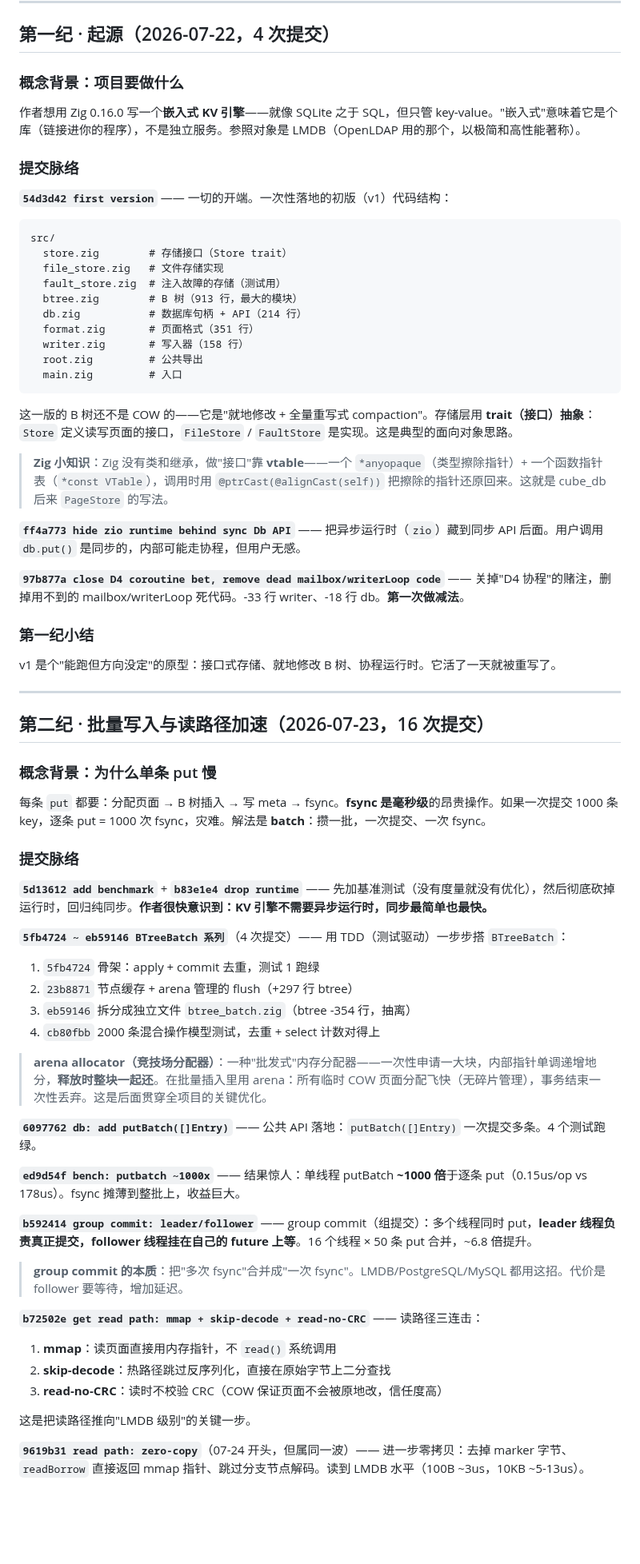
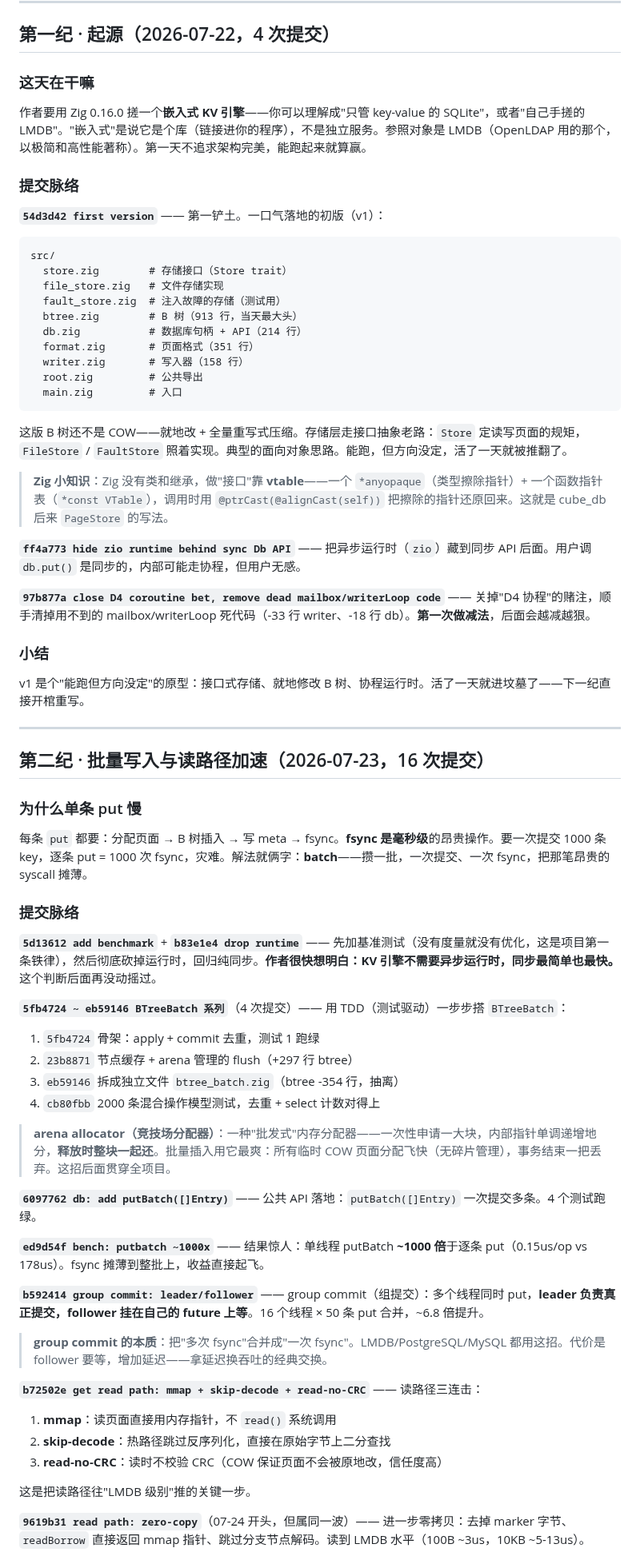
Before and after one commit to tt67wq/cube_db, a Markdown page: docs/chronicle.md, the part around one of its changes. Shown at 80% size. GitHub-like rendering; blank space fills up the shorter version.

Commit message:
docs: 编年史行文改博客故事风 — 放松措辞,保留全部事实
把严肃教科书风改成开发者博客/复盘日记风:更口语、有故事感、
偶尔轻调侃(第一铲土/开棺重写/手痒试 LSM/画蛇添足/性能追平的代价是
正确性反噬)。所有已核实事实/数字/技术内容原样保留,仅改行文风格。

````diff
--- a/docs/chronicle.md
+++ b/docs/chronicle.md
@@ -48,20 +48,20 @@
 
 ## 第一纪 · 起源（2026-07-22，4 次提交）
 
-### 概念背景：项目要做什么
+### 这天在干嘛
 
-作者想用 Zig 0.16.0 写一个**嵌入式 KV 引擎**——就像 SQLite 之于 SQL，但只管 key-value。"嵌入式"意味着它是个库（链接进你的程序），不是独立服务。参照对象是 LMDB（OpenLDAP 用的那个，以极简和高性能著称）。
+作者要用 Zig 0.16.0 搓一个**嵌入式 KV 引擎**——你可以理解成"只管 key-value 的 SQLite"，或者"自己手搓的 LMDB"。"嵌入式"是说它是个库（链接进你的程序），不是独立服务。参照对象是 LMDB（OpenLDAP 用的那个，以极简和高性能著称）。第一天不追求架构完美，能跑起来就算赢。
 
 ### 提交脉络
 
-**`54d3d42 first version`** —— 一切的开端。一次性落地的初版（v1）代码结构：
+**`54d3d42 first version`** —— 第一铲土。一口气落地的初版（v1）：
 
 ```
 src/
   store.zig        # 存储接口（Store trait）
   file_store.zig   # 文件存储实现
   fault_store.zig  # 注入故障的存储（测试用）
-  btree.zig        # B 树（913 行，最大的模块）
+  btree.zig        # B 树（913 行，当天最大头）
   db.zig           # 数据库句柄 + API（214 行）
   format.zig       # 页面格式（351 行）
   writer.zig       # 写入器（158 行）
@@ -69,52 +69,52 @@ src/
   main.zig         # 入口
 ```
 
-这一版的 B 树还不是 COW 的——它是"就地修改 + 全量重写式 compaction"。存储层用 **trait（接口）抽象**：`Store` 定义读写页面的接口，`FileStore` / `FaultStore` 是实现。这是典型的面向对象思路。
+这版 B 树还不是 COW——就地改 + 全量重写式压缩。存储层走接口抽象老路：`Store` 定读写页面的规矩，`FileStore` / `FaultStore` 照着实现。典型的面向对象思路。能跑，但方向没定，活了一天就被推翻了。
 
 > **Zig 小知识**：Zig 没有类和继承，做"接口"靠 **vtable**——一个 `*anyopaque`（类型擦除指针）+ 一个函数指针表（`*const VTable`），调用时用 `@ptrCast(@alignCast(self))` 把擦除的指针还原回来。这就是 cube_db 后来 `PageStore` 的写法。
 
-**`ff4a773 hide zio runtime behind sync Db API`** —— 把异步运行时（`zio`）藏到同步 API 后面。用户调用 `db.put()` 是同步的，内部可能走协程，但用户无感。
+**`ff4a773 hide zio runtime behind sync Db API`** —— 把异步运行时（`zio`）藏到同步 API 后面。用户调 `db.put()` 是同步的，内部可能走协程，但用户无感。
 
-**`97b877a close D4 coroutine bet, remove dead mailbox/writerLoop code`** —— 关掉"D4 协程"的赌注，删掉用不到的 mailbox/writerLoop 死代码。-33 行 writer、-18 行 db。**第一次做减法**。
+**`97b877a close D4 coroutine bet, remove dead mailbox/writerLoop code`** —— 关掉"D4 协程"的赌注，顺手清掉用不到的 mailbox/writerLoop 死代码（-33 行 writer、-18 行 db）。**第一次做减法**，后面会越减越狠。
 
-### 第一纪小结
+### 小结
 
-v1 是个"能跑但方向没定"的原型：接口式存储、就地修改 B 树、协程运行时。它活了一天就被重写了。
+v1 是个"能跑但方向没定"的原型：接口式存储、就地修改 B 树、协程运行时。活了一天就进坟墓了——下一纪直接开棺重写。
 
 ---
 
 ## 第二纪 · 批量写入与读路径加速（2026-07-23，16 次提交）
 
-### 概念背景：为什么单条 put 慢
+### 为什么单条 put 慢
 
-每条 `put` 都要：分配页面 → B 树插入 → 写 meta → fsync。**fsync 是毫秒级**的昂贵操作。如果一次提交 1000 条 key，逐条 put = 1000 次 fsync，灾难。解法是 **batch**：攒一批，一次提交、一次 fsync。
+每条 `put` 都要：分配页面 → B 树插入 → 写 meta → fsync。**fsync 是毫秒级**的昂贵操作。要一次提交 1000 条 key，逐条 put = 1000 次 fsync，灾难。解法就俩字：**batch**——攒一批，一次提交、一次 fsync，把那笔昂贵的 syscall 摊薄。
 
 ### 提交脉络
 
-**`5d13612 add benchmark`** + **`b83e1e4 drop runtime`** —— 先加基准测试（没有度量就没有优化），然后彻底砍掉运行时，回归纯同步。**作者很快意识到：KV 引擎不需要异步运行时，同步最简单也最快。**
+**`5d13612 add benchmark`** + **`b83e1e4 drop runtime`** —— 先加基准测试（没有度量就没有优化，这是项目第一条铁律），然后彻底砍掉运行时，回归纯同步。**作者很快想明白：KV 引擎不需要异步运行时，同步最简单也最快。** 这个判断后面再没动摇过。
 
 **`5fb4724 ~ eb59146 BTreeBatch 系列`**（4 次提交）—— 用 TDD（测试驱动）一步步搭 `BTreeBatch`：
 1. `5fb4724` 骨架：apply + commit 去重，测试 1 跑绿
 2. `23b8871` 节点缓存 + arena 管理的 flush（+297 行 btree）
-3. `eb59146` 拆分成独立文件 `btree_batch.zig`（btree -354 行，抽离）
+3. `eb59146` 拆成独立文件 `btree_batch.zig`（btree -354 行，抽离）
 4. `cb80fbb` 2000 条混合操作模型测试，去重 + select 计数对得上
 
-> **arena allocator（竞技场分配器）**：一种"批发式"内存分配器——一次性申请一大块，内部指针单调递增地分，**释放时整块一起还**。在批量插入里用 arena：所有临时 COW 页面分配飞快（无碎片管理），事务结束一次性丢弃。这是后面贯穿全项目的关键优化。
+> **arena allocator（竞技场分配器）**：一种"批发式"内存分配器——一次性申请一大块，内部指针单调递增地分，**释放时整块一起还**。批量插入用它最爽：所有临时 COW 页面分配飞快（无碎片管理），事务结束一把丢弃。这招后面贯穿全项目。
 
 **`6097762 db: add putBatch([]Entry)`** —— 公共 API 落地：`putBatch([]Entry)` 一次提交多条。4 个测试跑绿。
 
-**`ed9d54f bench: putbatch ~1000x`** —— 结果惊人：单线程 putBatch **~1000 倍**于逐条 put（0.15us/op vs 178us）。fsync 摊薄到整批上，收益巨大。
+**`ed9d54f bench: putbatch ~1000x`** —— 结果惊人：单线程 putBatch **~1000 倍**于逐条 put（0.15us/op vs 178us）。fsync 摊薄到整批上，收益直接起飞。
 
-**`b592414 group commit: leader/follower`** —— group commit（组提交）：多个线程同时 put，**leader 线程负责真正提交，follower 线程挂在自己的 future 上等**。16 个线程 × 50 条 put 合并，~6.8 倍提升。
+**`b592414 group commit: leader/follower`** —— group commit（组提交）：多个线程同时 put，**leader 负责真正提交，follower 挂在自己的 future 上等**。16 个线程 × 50 条 put 合并，~6.8 倍提升。
 
-> **group commit 的本质**：把"多次 fsync"合并成"一次 fsync"。LMDB/PostgreSQL/MySQL 都用这招。代价是 follower 要等待，增加延迟。
+> **group commit 的本质**：把"多次 fsync"合并成"一次 fsync"。LMDB/PostgreSQL/MySQL 都用这招。代价是 follower 要等，增加延迟——拿延迟换吞吐的经典交换。
 
 **`b72502e get read path: mmap + skip-decode + read-no-CRC`** —— 读路径三连击：
 1. **mmap**：读页面直接用内存指针，不 `read()` 系统调用
 2. **skip-decode**：热路径跳过反序列化，直接在原始字节上二分查找
 3. **read-no-CRC**：读时不校验 CRC（COW 保证页面不会被原地改，信任度高）
 
-这是把读路径推向"LMDB 级别"的关键一步。
+这是把读路径往"LMDB 级别"推的关键一步。
 
 **`9619b31 read path: zero-copy`**（07-24 开头，但属同一波）—— 进一步零拷贝：去掉 marker 字节、`readBorrow` 直接返回 mmap 指针、跳过分支节点解码。读到 LMDB 水平（100B ~3us，10KB ~5-13us）。
 
````
Also changed, not shown: other parts of docs/chronicle.md (+63 -63 lines).
